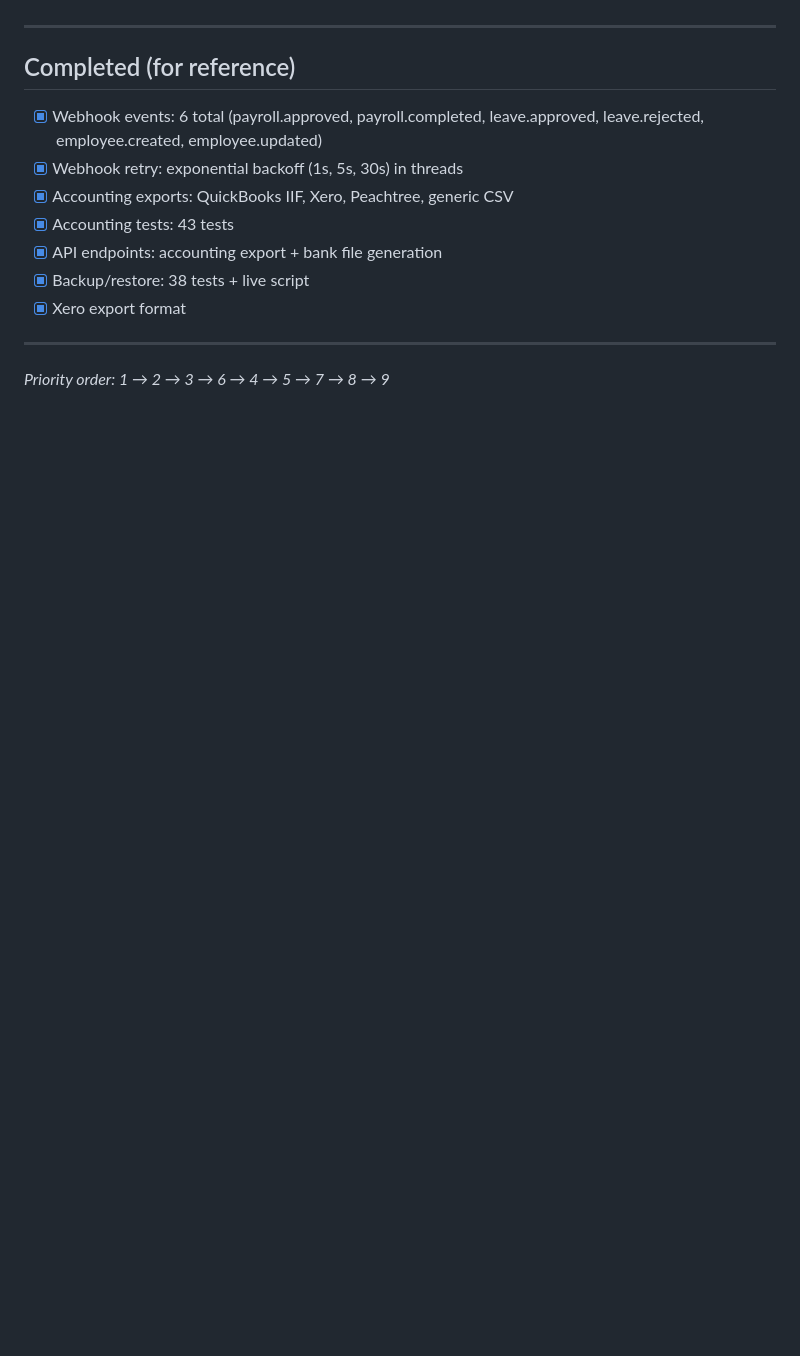
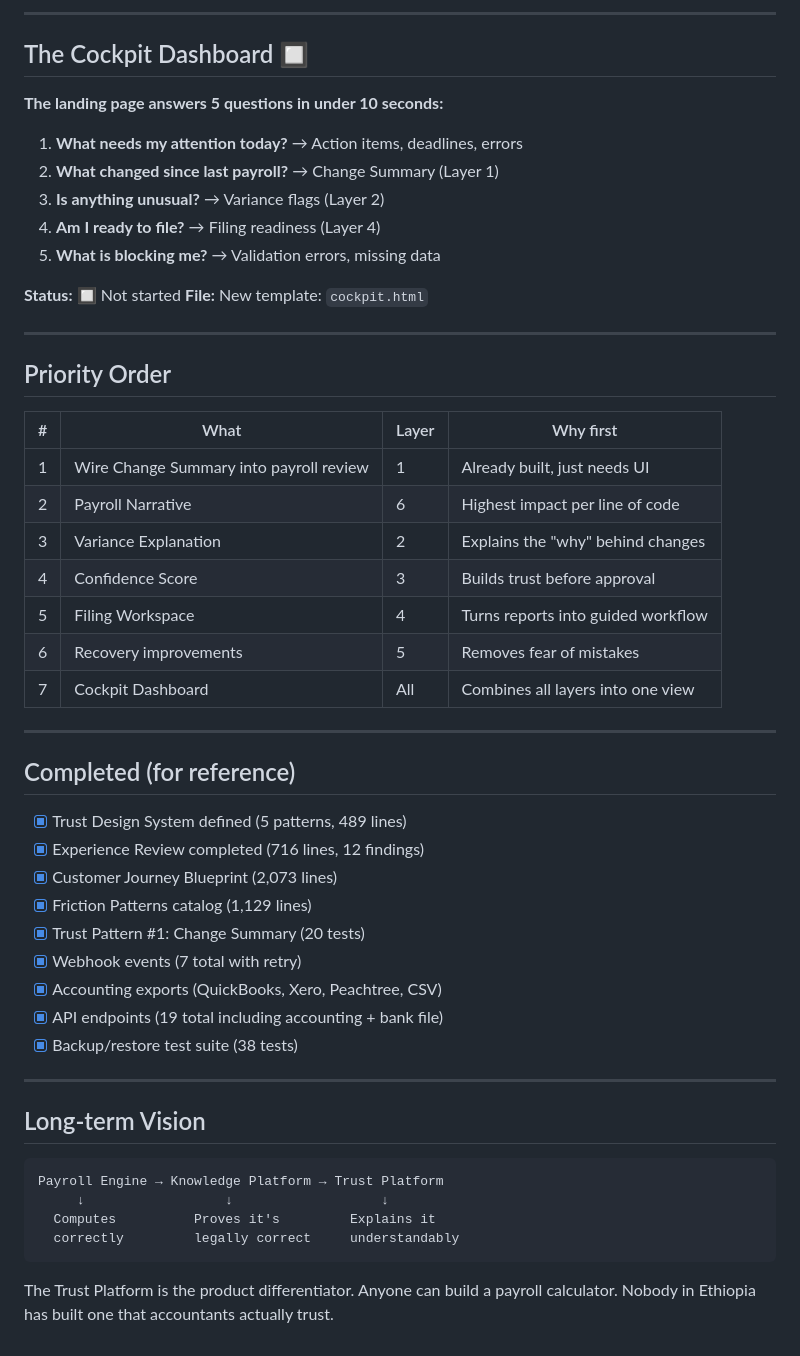
Before and after one commit to vouge2017/ethiopian_payroll_engine, a Markdown page: TODO.md, the part around one of its changes. Drawn GitHub-style; blank space fills up the shorter version.

````diff
--- a/TODO.md
+++ b/TODO.md
@@ -78,16 +110,55 @@
+---
+
+## The Cockpit Dashboard 🔲
+
+**The landing page answers 5 questions in under 10 seconds:**
+
+1. **What needs my attention today?** → Action items, deadlines, errors
+2. **What changed since last payroll?** → Change Summary (Layer 1)
+3. **Is anything unusual?** → Variance flags (Layer 2)
+4. **Am I ready to file?** → Filing readiness (Layer 4)
+5. **What is blocking me?** → Validation errors, missing data
+
+**Status:** 🔲 Not started
+**File:** New template: `cockpit.html`
+
+---
+
+## Priority Order
+
+| # | What | Layer | Why first |
+|---|---|---|---|
+| 1 | Wire Change Summary into payroll review | 1 | Already built, just needs UI |
+| 2 | Payroll Narrative | 6 | Highest impact per line of code |
+| 3 | Variance Explanation | 2 | Explains the "why" behind changes |
+| 4 | Confidence Score | 3 | Builds trust before approval |
+| 5 | Filing Workspace | 4 | Turns reports into guided workflow |
+| 6 | Recovery improvements | 5 | Removes fear of mistakes |
+| 7 | Cockpit Dashboard | All | Combines all layers into one view |
 
 ---
 
 ## Completed (for reference)
 
-- [x] Webhook events: 6 total (payroll.approved, payroll.completed, leave.approved, leave.rejected, employee.created, employee.updated)
-- [x] Webhook retry: exponential backoff (1s, 5s, 30s) in threads
-- [x] Accounting exports: QuickBooks IIF, Xero, Peachtree, generic CSV
-- [x] Accounting tests: 43 tests
-- [x] API endpoints: accounting export + bank file generation
-- [x] Backup/restore: 38 tests + live script
-- [x] Xero export format
+- [x] Trust Design System defined (5 patterns, 489 lines)
+- [x] Experience Review completed (716 lines, 12 findings)
+- [x] Customer Journey Blueprint (2,073 lines)
+- [x] Friction Patterns catalog (1,129 lines)
+- [x] Trust Pattern #1: Change Summary (20 tests)
+- [x] Webhook events (7 total with retry)
+- [x] Accounting exports (QuickBooks, Xero, Peachtree, CSV)
+- [x] API endpoints (19 total including accounting + bank file)
+- [x] Backup/restore test suite (38 tests)
 
 ---
 
-*Priority order: 1 → 2 → 3 → 6 → 4 → 5 → 7 → 8 → 9*
+## Long-term Vision
+
+```
+Payroll Engine → Knowledge Platform → Trust Platform
+     ↓                  ↓                   ↓
+  Computes          Proves it's         Explains it
+  correctly         legally correct     understandably
+```
+
+The Trust Platform is the product differentiator. Anyone can build a payroll calculator. Nobody in Ethiopia has built one that accountants actually trust.
````
Also changed, not shown: other parts of TODO.md (+91 -59 lines).
